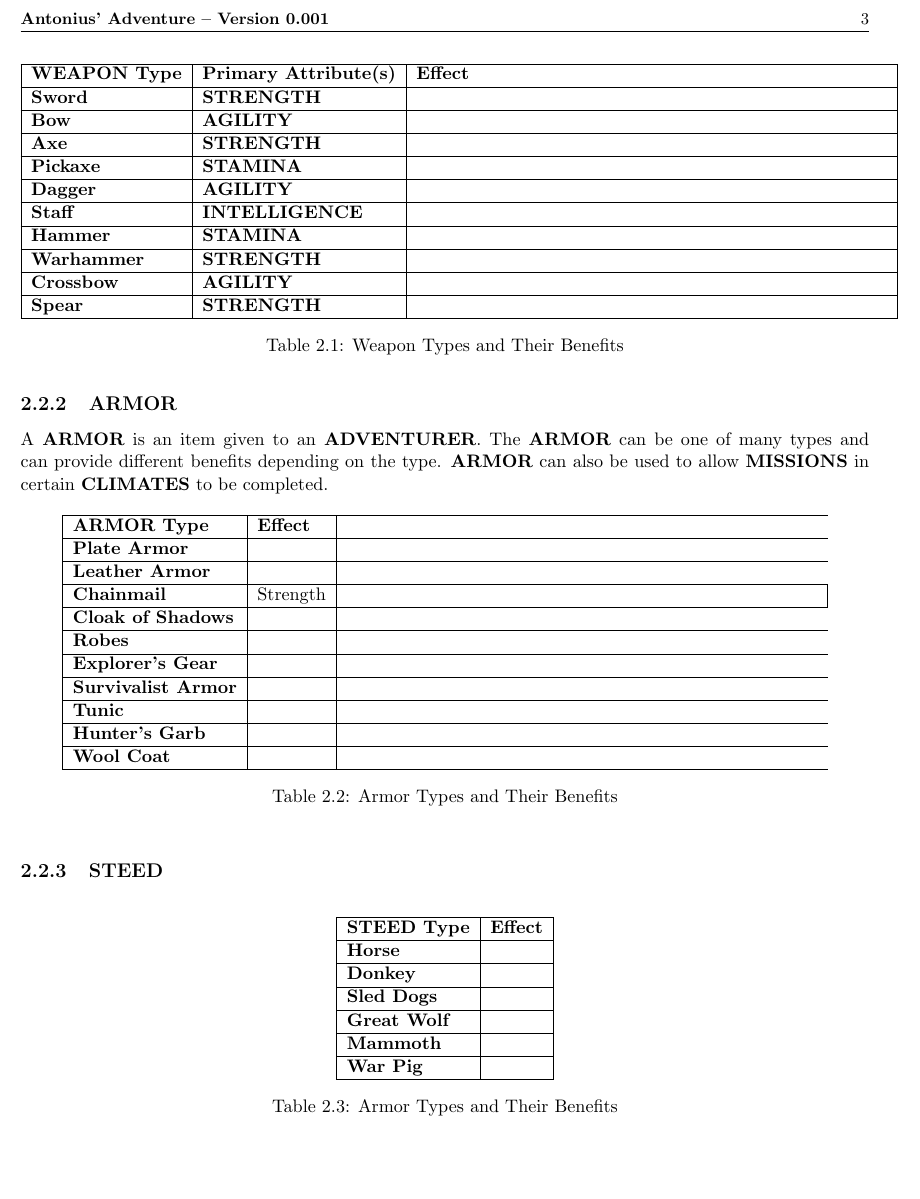
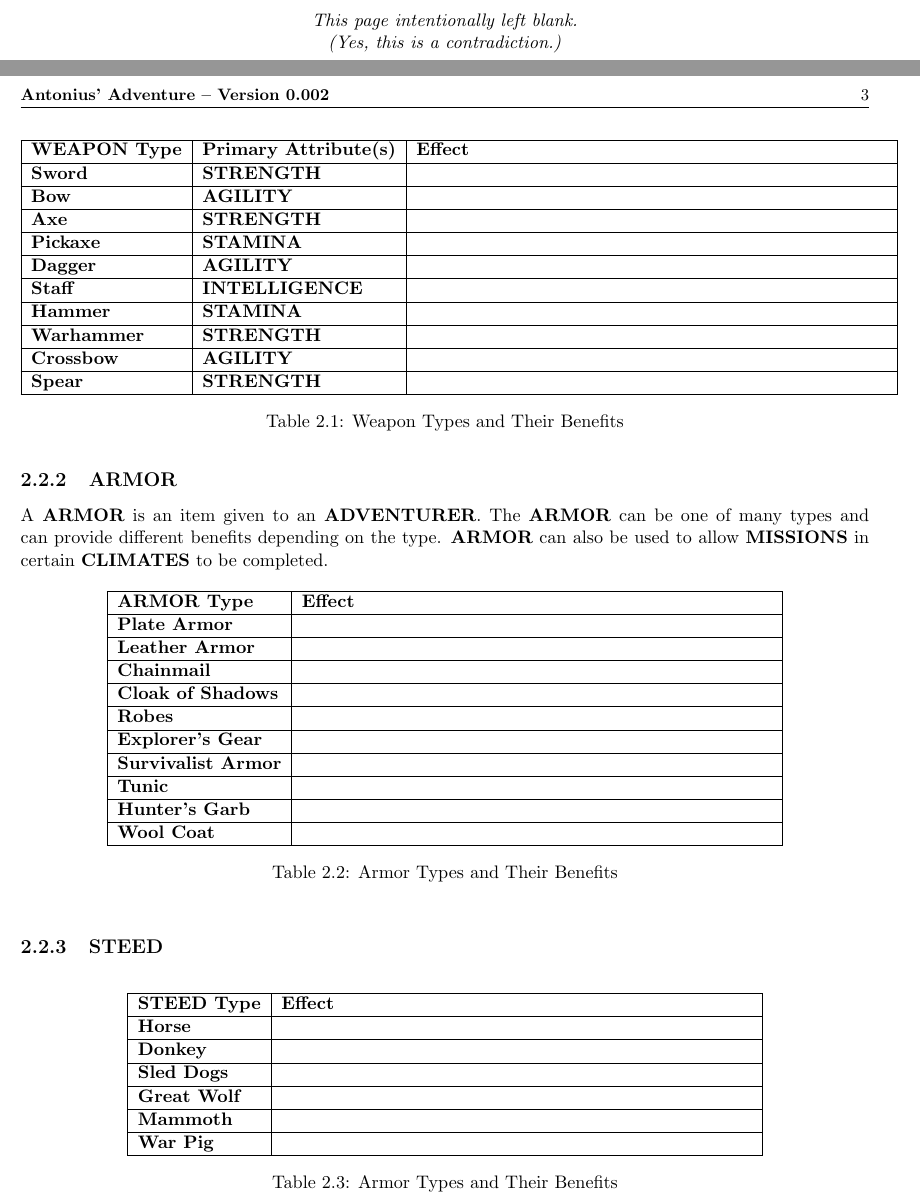
Before and after one commit to torodean/Antonius-Adventure, a LaTeX book (docs/Adventure.tex, which reads docs/chapters/Adventurers.tex, docs/resources/Settings.tex): part of page 9 of 17 before the commit and two parts of pages 4 and 9 of 17 after it, the two joined at a grey line, cut at the place of the change, the shorter picture padded with empty space. Compiled offline with pdfLaTeX.

Commit message:
Added some new files

```diff
--- a/docs/Adventure.tex
+++ b/docs/Adventure.tex
@@ -38,13 +38,13 @@
 \include{./resources/Preface}
 
 %Begins blank page.
-%\thispagestyle{empty}
-%\newpage
-%\vspace*{\stretch{1}}
-%\begin{center}
-%	\textit{This page intentionally left blank.\\ (Yes, this is a contradiction.)}
-%\end{center}
-%\vspace*{\stretch{1}}
+\thispagestyle{empty}
+\newpage
+\vspace*{\stretch{1}}
+\begin{center}
+	\textit{This page intentionally left blank.\\ (Yes, this is a contradiction.)}
+\end{center}
+\vspace*{\stretch{1}}
 
 %Begins table of contents
 \tableofcontents
--- a/docs/chapters/Adventurers.tex
+++ b/docs/chapters/Adventurers.tex
@@ -62,12 +62,12 @@ A \keyword{ARMOR} is an item given to an \keyword{ADVENTURER}. The \keyword{ARMO
 
 \begin{table}[h!]
 \centering
-\begin{tabular}{|l|l|p{10cm}|}
+\begin{tabular}{|l|p{10cm}|}
 \hline
 \textbf{\keyword{ARMOR} Type} & \textbf{Effect} \\ \hline
 \keyword{Plate Armor} & \\ \hline
 \keyword{Leather Armor} & \\ \hline
-\keyword{Chainmail} & Strength &  \\ \hline
+\keyword{Chainmail} &  \\ \hline
 \keyword{Cloak of Shadows} & \\ \hline
 \keyword{Robes} &  \\ \hline
 \keyword{Explorer's Gear} & \\ \hline
@@ -84,7 +84,7 @@ A \keyword{ARMOR} is an item given to an \keyword{ADVENTURER}. The \keyword{ARMO
 
 \begin{table}[h!]
 \centering
-\begin{tabular}{|l|l|p{10cm}|}
+\begin{tabular}{|l|p{10cm}|}
 \hline
 \textbf{\keyword{STEED} Type} & \textbf{Effect} \\ \hline
 \keyword{Horse} & \\ \hline
--- a/docs/resources/Settings.tex
+++ b/docs/resources/Settings.tex
@@ -1,5 +1,5 @@
 %%Version Number
-\newcommand{\Version}{0.001}
+\newcommand{\Version}{0.002}
 %%Version
 
 %%% Page formatting
```
Also changed, not shown: docs/Adventure.ind (added), docs/Adventure.pdf (added), 16 other files.
